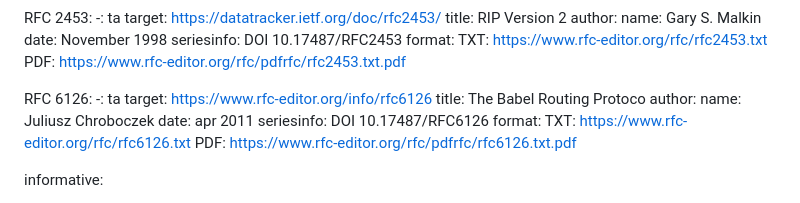
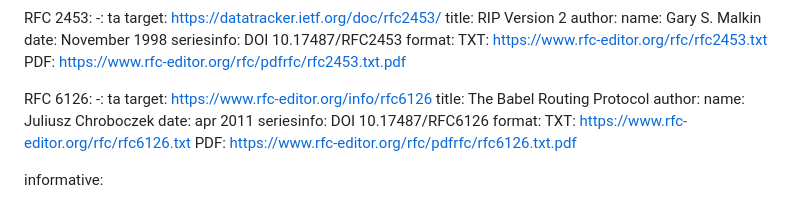
Before and after one commit to Sebastianmueller22/network-protocol, a Markdown page: draft-sebastian-mueller-direct-knowledge-extenstioin.md, the part around one of its changes. Drawn GitHub-style.

```diff
--- a/draft-sebastian-mueller-direct-knowledge-extenstioin.md
+++ b/draft-sebastian-mueller-direct-knowledge-extenstioin.md
@@ -51,7 +51,7 @@ normative:
   RFC 6126:
     -: ta
     target: https://www.rfc-editor.org/info/rfc6126
-    title: The Babel Routing Protoco
+    title: The Babel Routing Protocol
     author:
       name: Juliusz Chroboczek
     date: apr 2011
```
Also changed, not shown: other parts of draft-sebastian-mueller-direct-knowledge-extenstioin.md (+4 -4 lines).
